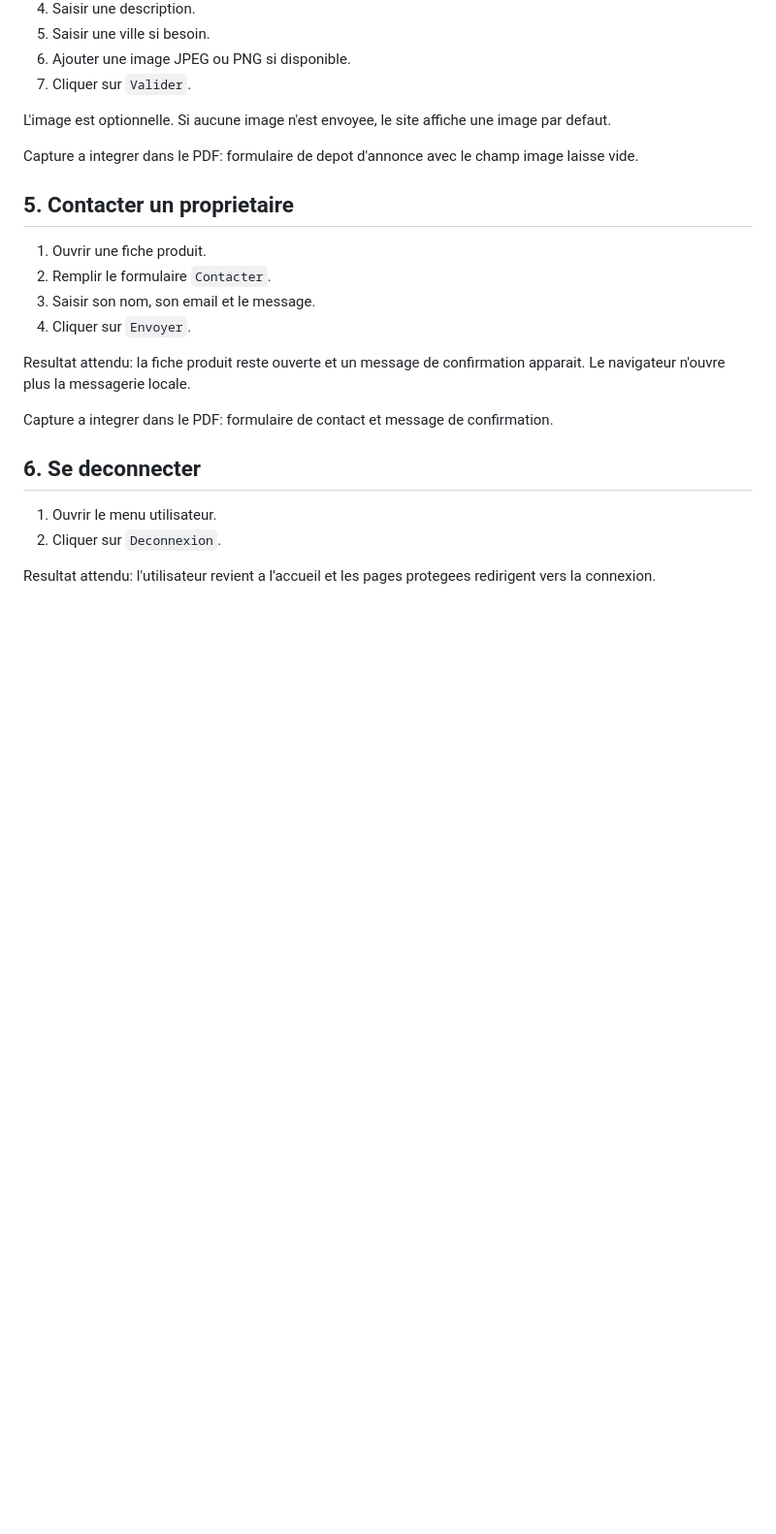
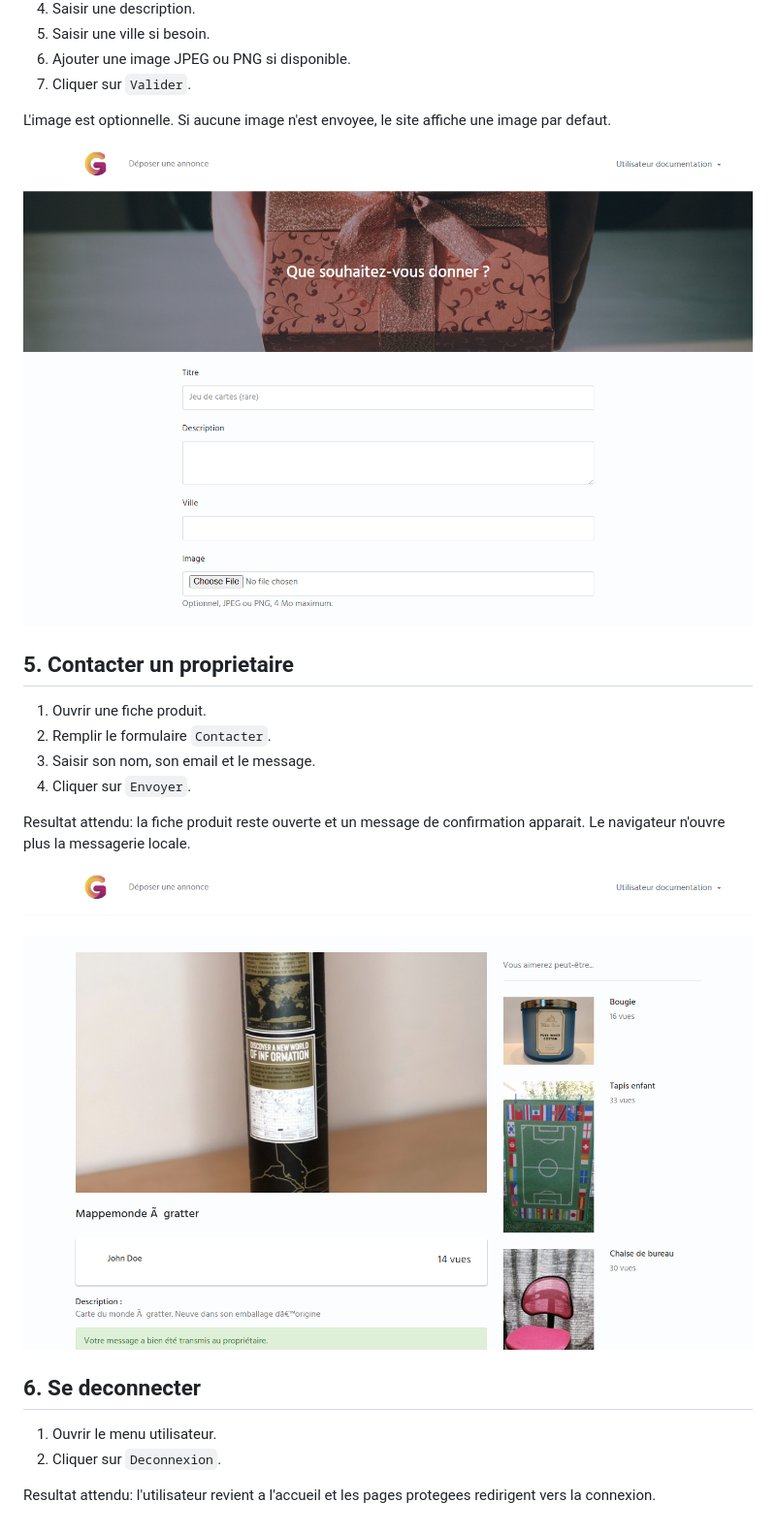
Before and after one commit to hfael/vide-grenier-bloc5, a Markdown page: docs/guide_utilisateur.md, the part around the change printed below. Shown: that part at 97% size. Rendered like a GitHub page; pictures changed too: docs/assets/contact-confirmation.png (added), docs/assets/depot-annonce.png (added); blank space fills up the shorter version.

```diff
--- a/docs/guide_utilisateur.md
+++ b/docs/guide_utilisateur.md
@@ -45,7 +45,7 @@ Resultat attendu: l'utilisateur est redirige vers `Mon compte`.
 
 L'image est optionnelle. Si aucune image n'est envoyee, le site affiche une image par defaut.
 
-Capture a integrer dans le PDF: formulaire de depot d'annonce avec le champ image laisse vide.
+![Capture depot annonce](assets/depot-annonce.png)
 
 ## 5. Contacter un proprietaire
 
@@ -57,7 +57,7 @@ Capture a integrer dans le PDF: formulaire de depot d'annonce avec le champ imag
 Resultat attendu: la fiche produit reste ouverte et un message de confirmation apparait.
 Le navigateur n'ouvre plus la messagerie locale.
 
-Capture a integrer dans le PDF: formulaire de contact et message de confirmation.
+![Capture contact](assets/contact-confirmation.png)
 
 ## 6. Se deconnecter
 
```
Also changed, not shown: other parts of docs/guide_utilisateur.md (+2 -2 lines), docs/assets/accueil.png (added), docs/assets/inscription.png (added), 3 other files.
